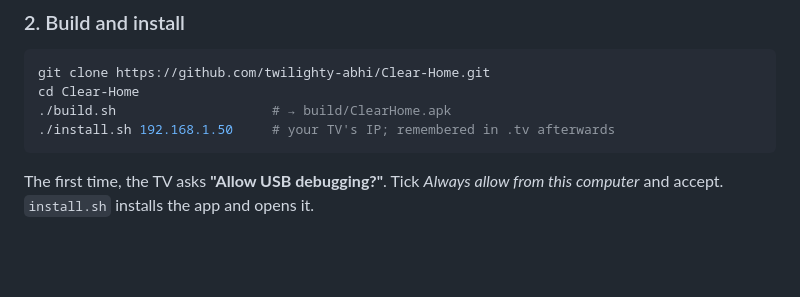
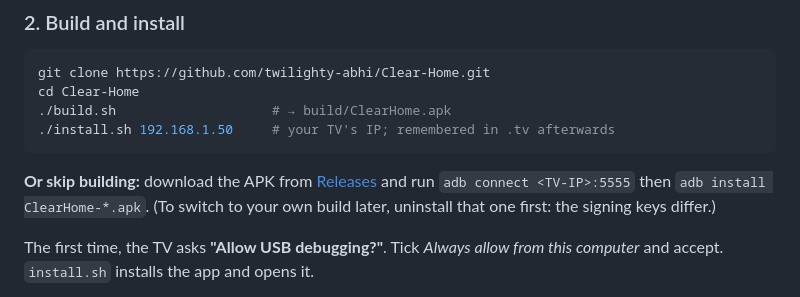
Before and after one commit to twilighty-abhi/Clear-Home, a Markdown page: README.md, the part around the change. GitHub-like rendering; blank space fills up the shorter version.

Commit message:
Link the release APK from the README
Co-Authored-By: Claude Opus 5.5 <noreply@anthropic.com>

````diff
--- a/README.md
+++ b/README.md
@@ -66,6 +66,11 @@ cd Clear-Home
 ./build.sh                    # → build/ClearHome.apk
 ./install.sh 192.168.1.50     # your TV's IP; remembered in .tv afterwards
 ```
+
+**Or skip building:** download the APK from
+[Releases](https://github.com/twilighty-abhi/Clear-Home/releases/latest) and run
+`adb connect <TV-IP>:5555` then `adb install ClearHome-*.apk`. (To switch to your own build
+later, uninstall that one first: the signing keys differ.)
 
 The first time, the TV asks **"Allow USB debugging?"**. Tick *Always allow from this
 computer* and accept. `install.sh` installs the app and opens it.
````
